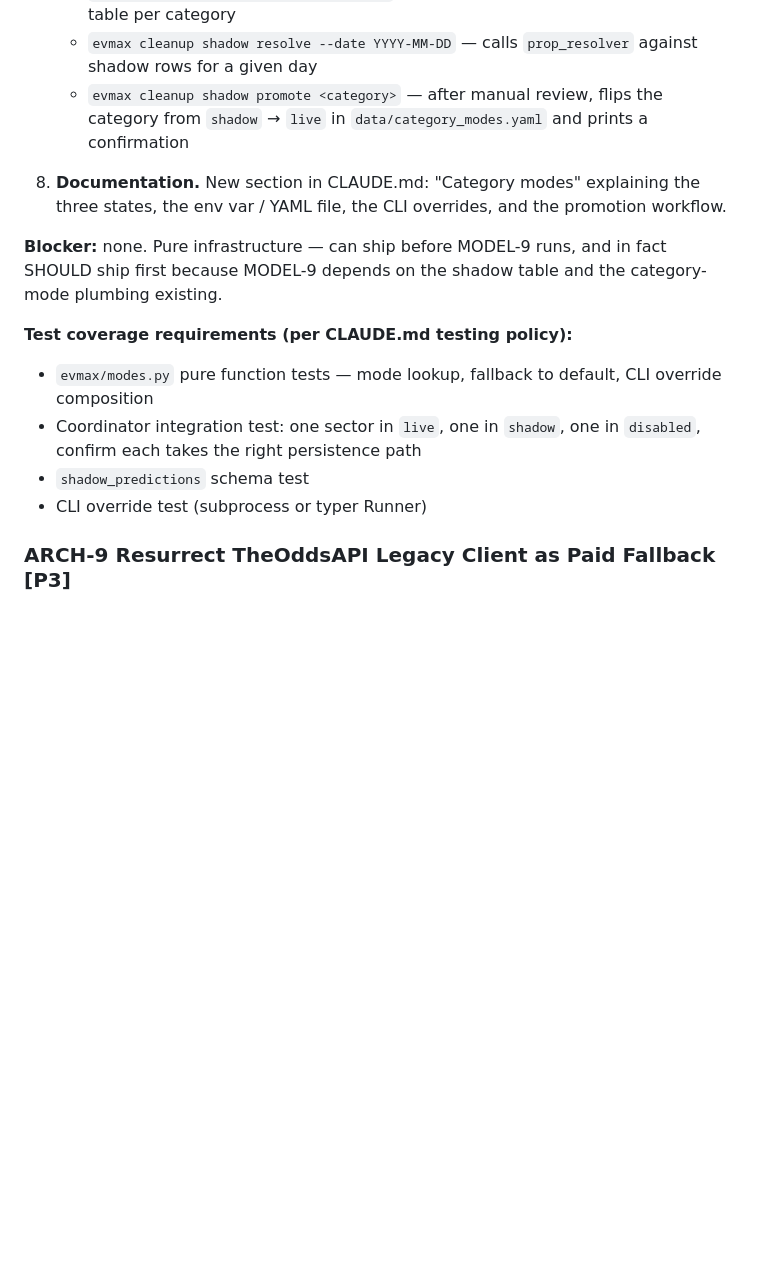
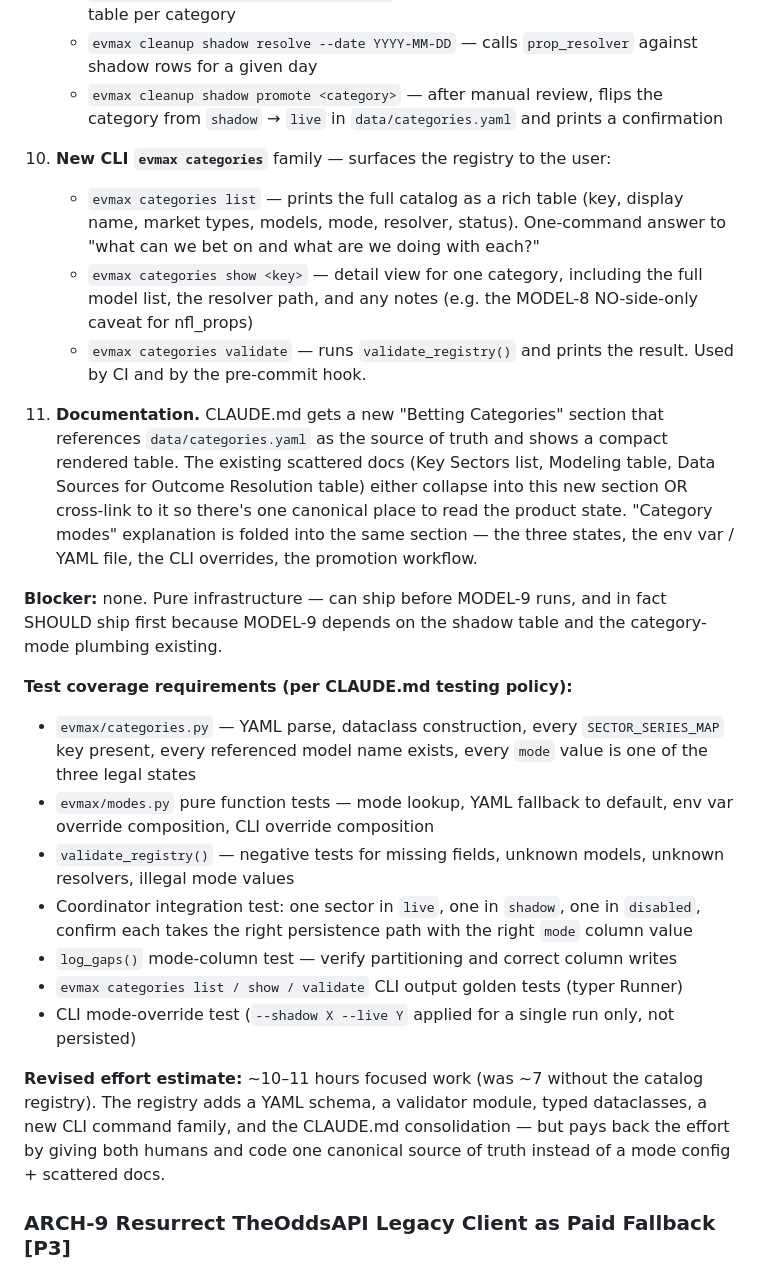
Before and after one commit to tzeng7/evmax-sim, a Markdown page: TODO.md, the part around one of its changes. Drawn GitHub-style; blank space fills up the shorter version.

```diff
--- a/TODO.md
+++ b/TODO.md
@@ -359,17 +402,27 @@ The immediate use case is MODEL-9 (NFL props need shadow validation before live)
    - `evmax cleanup shadow show --days 7` — recent shadow predictions with resolved outcomes
    - `evmax cleanup shadow metrics --weeks 4` — Brier + ROI over a window, with a gate table per category
    - `evmax cleanup shadow resolve --date YYYY-MM-DD` — calls `prop_resolver` against shadow rows for a given day
-   - `evmax cleanup shadow promote <category>` — after manual review, flips the category from `shadow` → `live` in `data/category_modes.yaml` and prints a confirmation
+   - `evmax cleanup shadow promote <category>` — after manual review, flips the category from `shadow` → `live` in `data/categories.yaml` and prints a confirmation
 
-8. **Documentation.** New section in CLAUDE.md: "Category modes" explaining the three states, the env var / YAML file, the CLI overrides, and the promotion workflow.
+8. **New CLI `evmax categories`** family — surfaces the registry to the user:
+   - `evmax categories list` — prints the full catalog as a rich table (key, display name, market types, models, mode, resolver, status). One-command answer to "what can we bet on and what are we doing with each?"
+   - `evmax categories show <key>` — detail view for one category, including the full model list, the resolver path, and any notes (e.g. the MODEL-8 NO-side-only caveat for nfl_props)
+   - `evmax categories validate` — runs `validate_registry()` and prints the result. Used by CI and by the pre-commit hook.
+
+9. **Documentation.** CLAUDE.md gets a new "Betting Categories" section that references `data/categories.yaml` as the source of truth and shows a compact rendered table. The existing scattered docs (Key Sectors list, Modeling table, Data Sources for Outcome Resolution table) either collapse into this new section OR cross-link to it so there's one canonical place to read the product state. "Category modes" explanation is folded into the same section — the three states, the env var / YAML file, the CLI overrides, the promotion workflow.
 
 **Blocker:** none. Pure infrastructure — can ship before MODEL-9 runs, and in fact SHOULD ship first because MODEL-9 depends on the shadow table and the category-mode plumbing existing.
 
 **Test coverage requirements (per CLAUDE.md testing policy):**
-- `evmax/modes.py` pure function tests — mode lookup, fallback to default, CLI override composition
-- Coordinator integration test: one sector in `live`, one in `shadow`, one in `disabled`, confirm each takes the right persistence path
-- `shadow_predictions` schema test
-- CLI override test (subprocess or typer Runner)
+- `evmax/categories.py` — YAML parse, dataclass construction, every `SECTOR_SERIES_MAP` key present, every referenced model name exists, every `mode` value is one of the three legal states
+- `evmax/modes.py` pure function tests — mode lookup, YAML fallback to default, env var override composition, CLI override composition
+- `validate_registry()` — negative tests for missing fields, unknown models, unknown resolvers, illegal mode values
+- Coordinator integration test: one sector in `live`, one in `shadow`, one in `disabled`, confirm each takes the right persistence path with the right `mode` column value
+- `log_gaps()` mode-column test — verify partitioning and correct column writes
+- `evmax categories list / show / validate` CLI output golden tests (typer Runner)
+- CLI mode-override test (`--shadow X --live Y` applied for a single run only, not persisted)
+
+**Revised effort estimate:** ~10–11 hours focused work (was ~7 without the catalog registry). The registry adds a YAML schema, a validator module, typed dataclasses, a new CLI command family, and the CLAUDE.md consolidation — but pays back the effort by giving both humans and code one canonical source of truth instead of a mode config + scattered docs.
 
 ### ARCH-9 Resurrect TheOddsAPI Legacy Client as Paid Fallback [P3]
 **Files:** `evmax/clients/pinnacle.py`, `evmax/agents/odds/sharp_agent.py`, `evmax/models/odds.py`
```
Also changed, not shown: other parts of TODO.md (+52 -9 lines).
